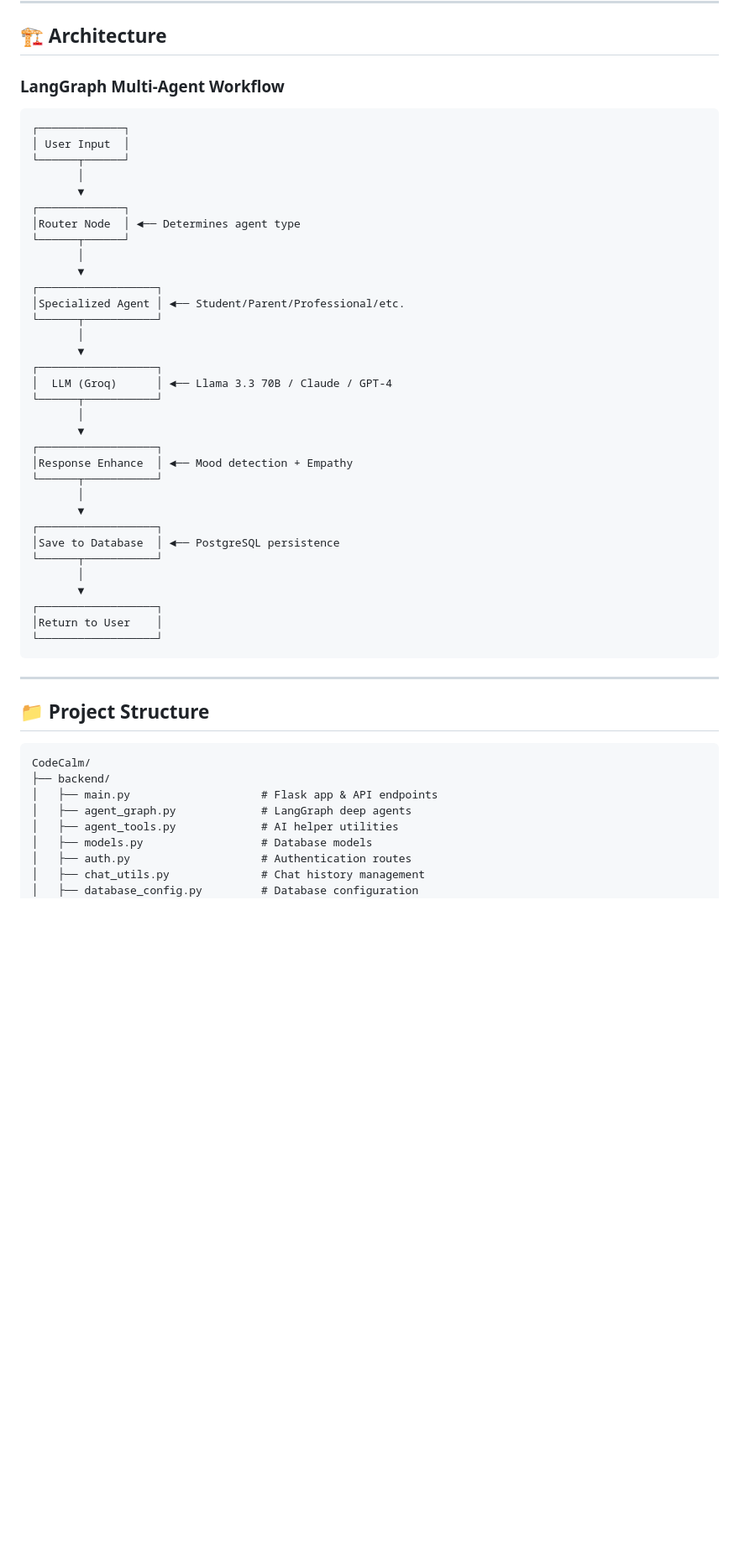
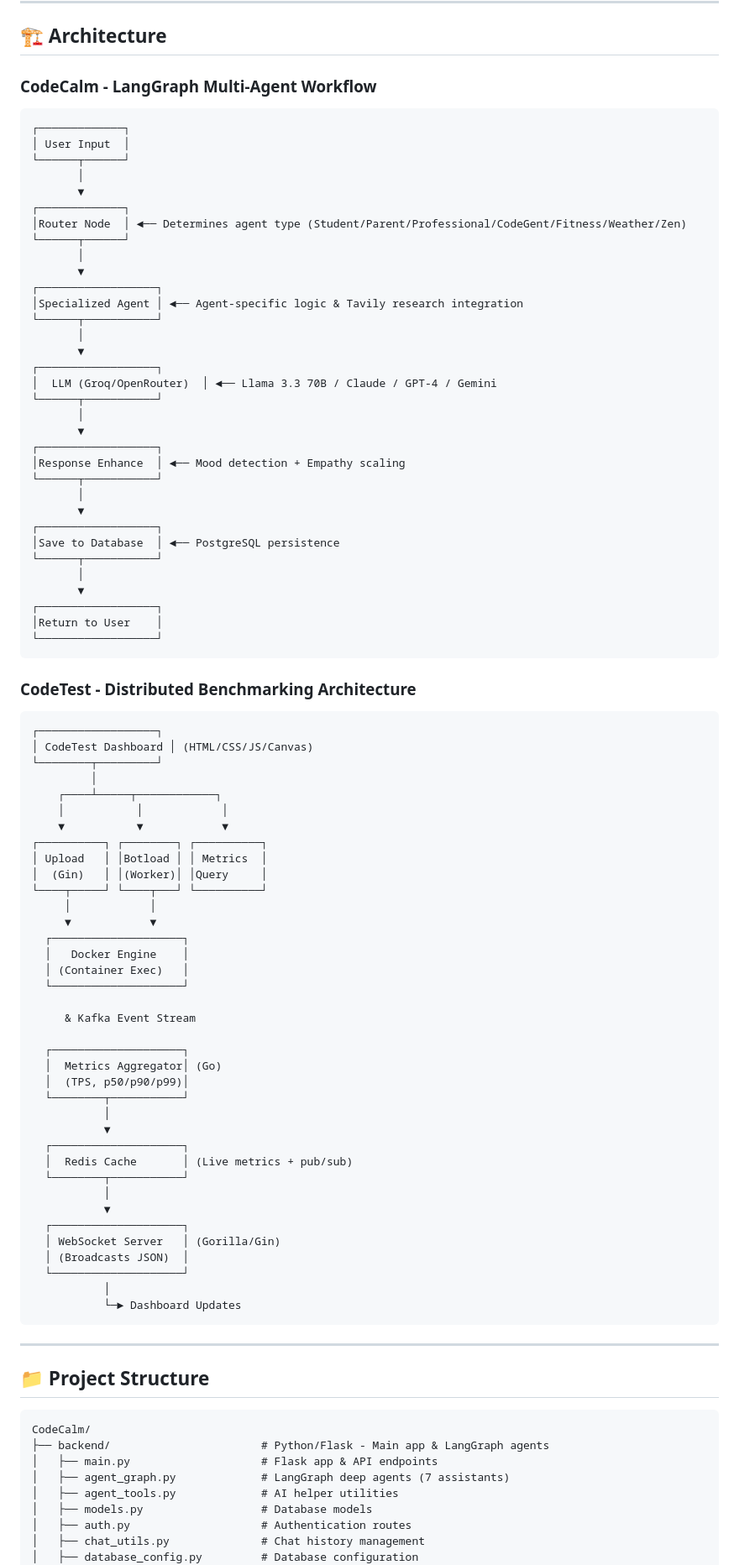
Before and after one commit to Vedulaudayeaswar/codecalm, a Markdown page: README.md, the part around one of its changes. Shown at 84% size. Rendered like a GitHub page; blank space fills up the shorter version.

````diff
--- a/README.md
+++ b/README.md
@@ -538,7 +566,7 @@ python test_langgraph_agents.py
 
 ## 🏗️ Architecture
 
-### **LangGraph Multi-Agent Workflow**
+### **CodeCalm - LangGraph Multi-Agent Workflow**
 
 ```
 ┌─────────────┐
@@ -547,22 +575,22 @@ python test_langgraph_agents.py
        │
        ▼
 ┌─────────────┐
-│Router Node  │ ◄── Determines agent type
+│Router Node  │ ◄── Determines agent type (Student/Parent/Professional/CodeGent/Fitness/Weather/Zen)
 └──────┬──────┘
        │
        ▼
 ┌──────────────────┐
-│Specialized Agent │ ◄── Student/Parent/Professional/etc.
+│Specialized Agent │ ◄── Agent-specific logic & Tavily research integration
 └──────┬───────────┘
        │
        ▼
 ┌──────────────────┐
-│  LLM (Groq)      │ ◄── Llama 3.3 70B / Claude / GPT-4
+│  LLM (Groq/OpenRouter)  │ ◄── Llama 3.3 70B / Claude / GPT-4 / Gemini
 └──────┬───────────┘
        │
        ▼
 ┌──────────────────┐
-│Response Enhance  │ ◄── Mood detection + Empathy
+│Response Enhance  │ ◄── Mood detection + Empathy scaling
 └──────┬───────────┘
        │
        ▼
@@ -576,15 +604,57 @@ python test_langgraph_agents.py
 └──────────────────┘
 ```
 
+### **CodeTest - Distributed Benchmarking Architecture**
+
+```
+┌──────────────────┐
+│ CodeTest Dashboard │ (HTML/CSS/JS/Canvas)
+└────────┬─────────┘
+         │
+    ┌────┴─────┬────────────┐
+    │           │            │
+    ▼           ▼            ▼
+┌──────────┐ ┌────────┐ ┌──────────┐
+│ Upload   │ │Botload │ │ Metrics  │
+│  (Gin)   │ │(Worker)│ │Query     │
+└────┬─────┘ └────┬───┘ └──────────┘
+     │            │
+     ▼            ▼
+  ┌────────────────────┐
+  │   Docker Engine    │
+  │ (Container Exec)   │
+  └────────────────────┘
+
+     & Kafka Event Stream
+
+  ┌────────────────────┐
+  │  Metrics Aggregator│ (Go)
+  │  (TPS, p50/p90/p99)│
+  └────────┬───────────┘
+           │
+           ▼
+  ┌────────────────────┐
+  │  Redis Cache       │ (Live metrics + pub/sub)
+  └────────┬───────────┘
+           │
+           ▼
+  ┌────────────────────┐
+  │ WebSocket Server   │ (Gorilla/Gin)
+  │ (Broadcasts JSON)  │
+  └────────────────────┘
+           │
+           └─► Dashboard Updates
+```
+
 ---
 
 ## 📁 Project Structure
 
 ```
 CodeCalm/
-├── backend/
+├── backend/                       # Python/Flask - Main app & LangGraph agents
 │   ├── main.py                    # Flask app & API endpoints
-│   ├── agent_graph.py             # LangGraph deep agents
+│   ├── agent_graph.py             # LangGraph deep agents (7 assistants)
 │   ├── agent_tools.py             # AI helper utilities
 │   ├── models.py                  # Database models
 │   ├── auth.py                    # Authentication routes
````
Also changed, not shown: other parts of README.md (+139 -84 lines).
